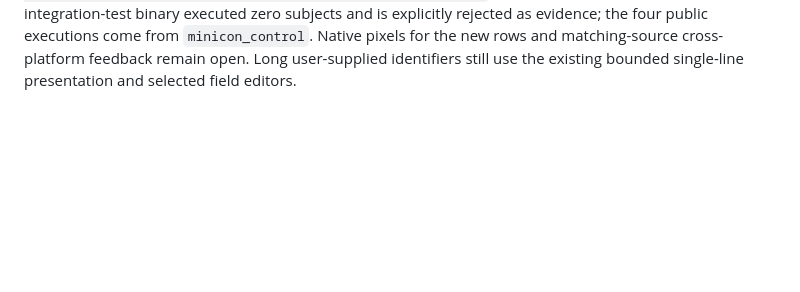
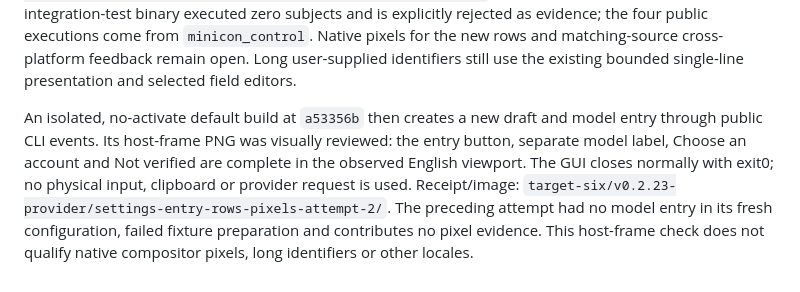
Before and after one commit to partnernetsoftware/minicon, a Markdown page: prd/PRD_02_31_01_02_01_connection_selection.md, the part around the change. Rendered like a GitHub page; blank space fills up the shorter version.

Commit message:
Record reviewed allocation state pixels and retained fixture failure

```diff
--- a/prd/PRD_02_31_01_02_01_connection_selection.md
+++ b/prd/PRD_02_31_01_02_01_connection_selection.md
@@ -836,3 +836,13 @@ subjects and is explicitly rejected as evidence; the four public executions
 come from `minicon_control`. Native pixels for the new rows and matching-source
 cross-platform feedback remain open. Long user-supplied identifiers still use
 the existing bounded single-line presentation and selected field editors.
+
+An isolated, no-activate default build at `a53356b` then creates a new draft and
+model entry through public CLI events. Its host-frame PNG was visually reviewed:
+the entry button, separate model label, Choose an account and Not verified are
+complete in the observed English viewport. The GUI closes normally with exit0;
+no physical input, clipboard or provider request is used. Receipt/image:
+`target-six/v0.2.23-provider/settings-entry-rows-pixels-attempt-2/`.
+The preceding attempt had no model entry in its fresh configuration, failed
+fixture preparation and contributes no pixel evidence. This host-frame check
+does not qualify native compositor pixels, long identifiers or other locales.
```
